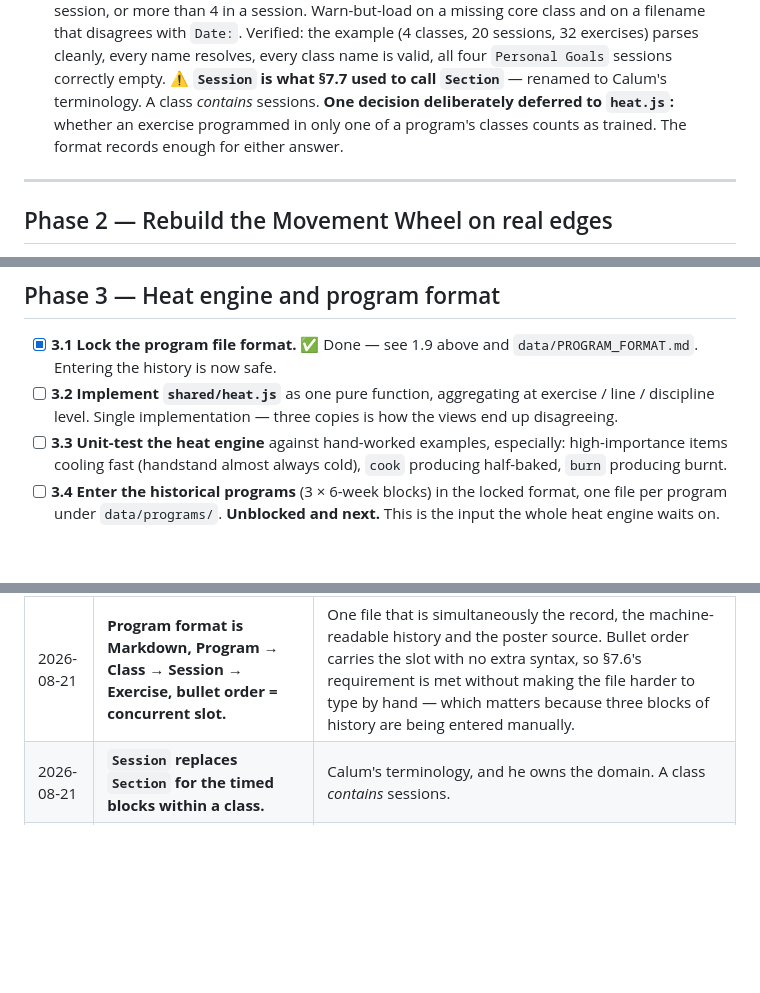
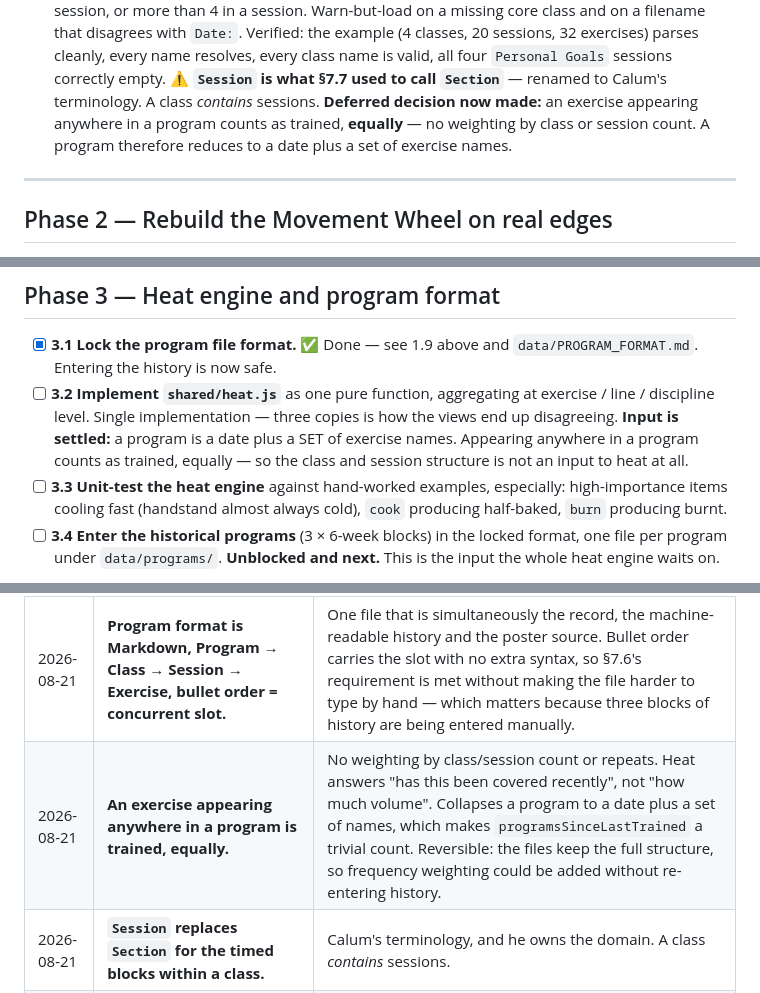
Before and after one commit to calumacutt/tmc-exercises, a Markdown page: PROGRESS.md, 3 parts joined by grey strips. GitHub-like rendering; blank space fills up the shorter version.

```diff
--- a/PROGRESS.md
+++ b/PROGRESS.md
@@ -257,9 +257,9 @@ spreadsheet, not code. Full specifications in `CLAUDE.md` §7.
       sessions correctly empty.
       ⚠️ **`Session` is what §7.7 used to call `Section`** — renamed to Calum's
       terminology. A class *contains* sessions.
-      **One decision deliberately deferred to `heat.js`:** whether an exercise
-      programmed in only one of a program's classes counts as trained. The format
-      records enough for either answer.
+      **Deferred decision now made:** an exercise appearing anywhere in a program
+      counts as trained, **equally** — no weighting by class or session count. A
+      program therefore reduces to a date plus a set of exercise names.
 
 ---
 
@@ -552,6 +552,9 @@ way they never are in a spreadsheet.
 - [ ] **3.2 Implement `shared/heat.js`** as one pure function, aggregating at
       exercise / line / discipline level. Single implementation — three copies
       is how the views end up disagreeing.
+      **Input is settled:** a program is a date plus a SET of exercise names.
+      Appearing anywhere in a program counts as trained, equally — so the class
+      and session structure is not an input to heat at all.
 - [ ] **3.3 Unit-test the heat engine** against hand-worked examples,
       especially: high-importance items cooling fast (handstand almost always
       cold), `cook` producing half-baked, `burn` producing burnt.
@@ -696,6 +699,7 @@ re-litigating settled questions.
 | 2026-08-18 | **The columns view is archived at `archive/columns/`, not `pillars/`.** | The committed `pillars/index.html` was byte-identical to `movement_columns.html` — the A3 columns view. `pillars` already names the explicitly out-of-scope artifact, so keeping that name would be actively misleading. |
 | 2026-08-21 | **`Session Role` = the `Lists` `Session Types` vocabulary, extended to 7 values, at least one required per exercise.** | Three drafts disagreed (this file's old proposal, the `Lists` tab, and what was actually in the sheet). The sheet's own vocabulary wins because data is already being entered against it; `Prehab` came from real use, and `Warm Up`/`Game` stay separate because they are different jobs. Requiring one role is what will eventually let the completeness gate keep the column populated. |
 | 2026-08-21 | **Program format is Markdown, Program → Class → Session → Exercise, bullet order = concurrent slot.** | One file that is simultaneously the record, the machine-readable history and the poster source. Bullet order carries the slot with no extra syntax, so §7.6's requirement is met without making the file harder to type by hand — which matters because three blocks of history are being entered manually. |
+| 2026-08-21 | **An exercise appearing anywhere in a program is trained, equally.** | No weighting by class/session count or repeats. Heat answers "has this been covered recently", not "how much volume". Collapses a program to a date plus a set of names, which makes `programsSinceLastTrained` a trivial count. Reversible: the files keep the full structure, so frequency weighting could be added without re-entering history. |
 | 2026-08-21 | **`Session` replaces `Section` for the timed blocks within a class.** | Calum's terminology, and he owns the domain. A class *contains* sessions. |
 | 2026-08-21 | **Every soft force is pairwise; centroid pulls with a flat bottom are rejected.** | The flat-bottom version silently did nothing to 97-99% of pills, which no amount of tuning could reveal from outside. A pairwise spring has one behaviour and one number. The parabolic repulsion — not a threshold — is what stops a group collapsing. |
 | 2026-08-18 | **Snapshots are fetched live, never copied from `Downloads`.** | The live `Exercises` tab was a strict superset of the newest local export (473 vs 449 rows, nothing removed). Picking a download would anchor every deterministic test to a stale baseline. |
```
Also changed, not shown: CLAUDE.md (+8 -0 lines), data/PROGRAM_FORMAT.md (+17 -6 lines).
